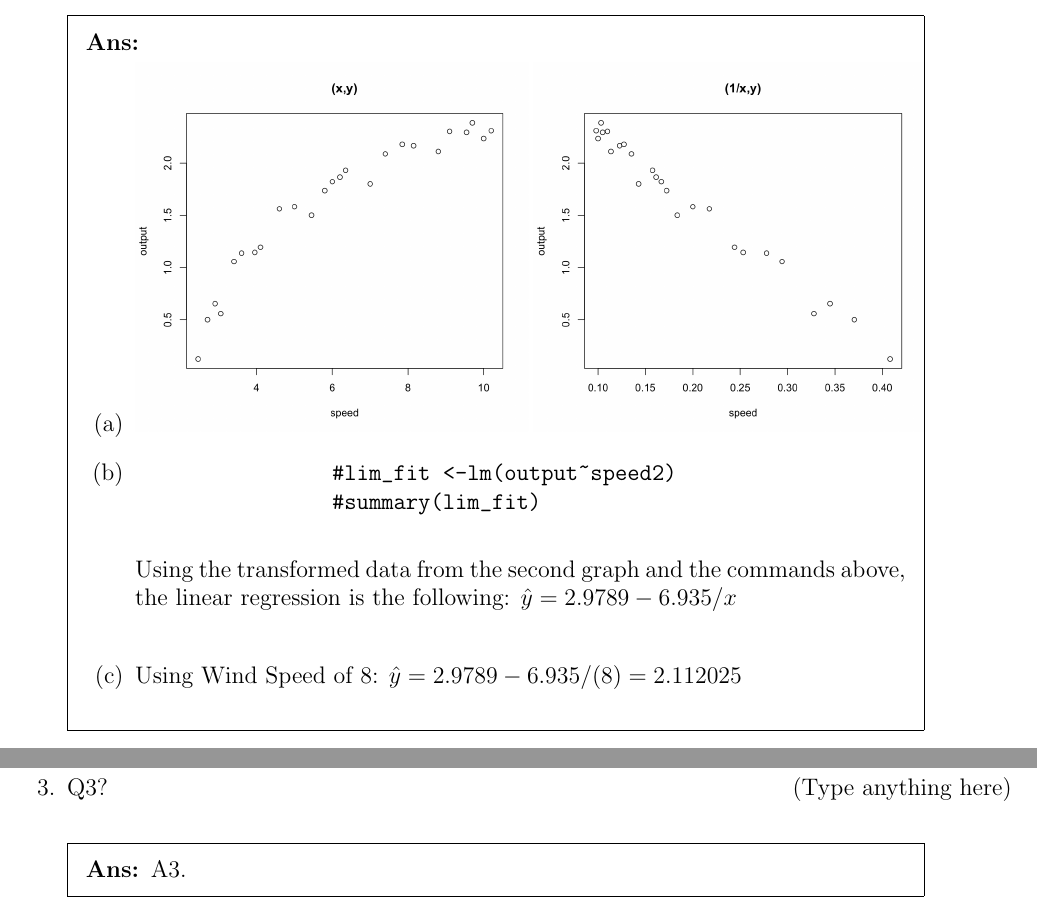
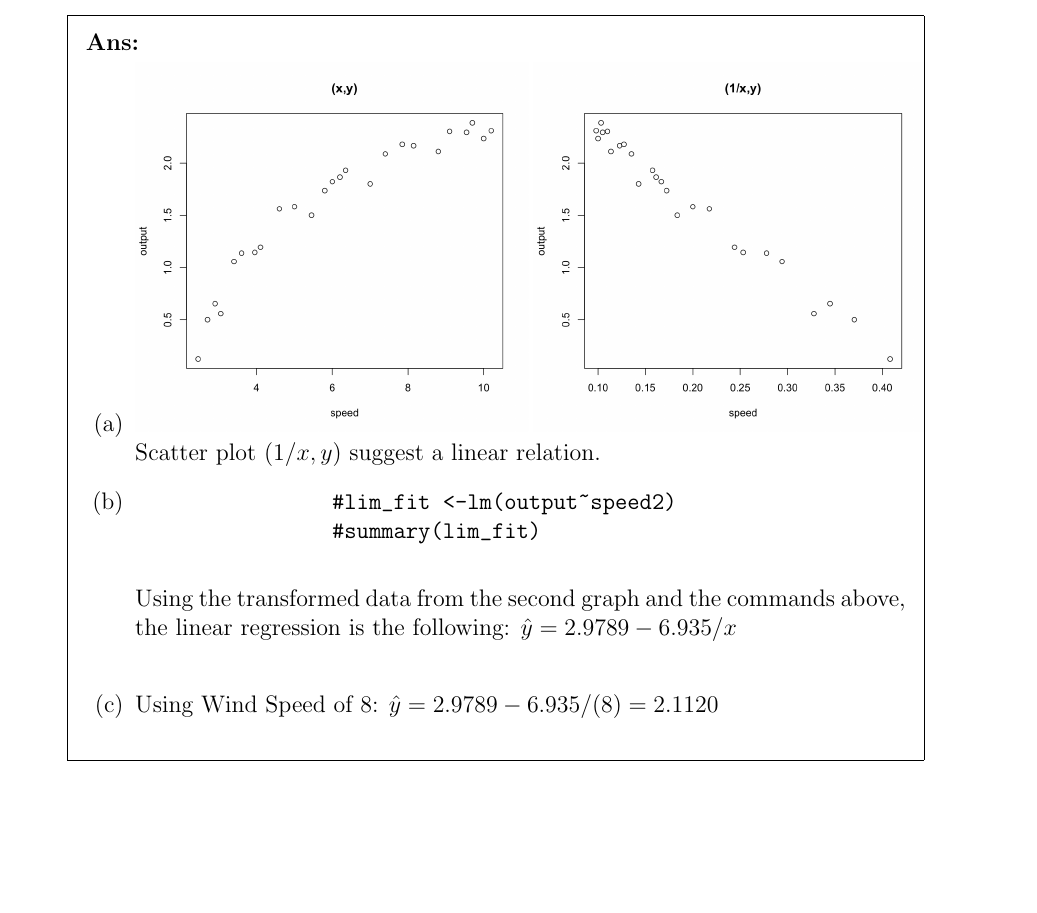
Before and after one commit to SamuelMolero26/STATS212, a LaTeX problem sheet (Homeworks/Homework#1.tex): two parts of pages 2 and 5 of 5 before the commit and part of page 2 of 4 after it, the two joined at a grey line, cut so that both start at the same text, the shorter picture padded with empty space. Compiled offline with pdfLaTeX.

Commit message:
Updates from Overleaf

```diff
--- a/Homeworks/Homework#1.tex
+++ b/Homeworks/Homework#1.tex
@@ -58,6 +60,7 @@
             \part
             \includegraphics[width=0.48\textwidth]{Homeworks/(x,y).png}
             \includegraphics[width=0.48\textwidth]{Homeworks/(1:x,y).png}
+            Scatter plot $(1/x,y)$ suggest a linear relation.
             \part
             \begin{verbatim}
                 #lim_fit <-lm(output~speed2)
@@ -66,7 +69,7 @@
                 Using the transformed data from the second graph and the commands above, the linear regression is the following: $\hat{y} = 2.9789 -6.935/x$\\
 
             \part
-            Using Wind Speed of 8: $\hat{y} = 2.9789 -6.935/(8) = 2.112025$\\
+            Using Wind Speed of 8: $\hat{y} = 2.9789 -6.935/(8) = 2.1120$\\
 
             \part
             \includegraphics[width=0.48\textwidth]{Homeworks/First.png}
@@ -89,13 +92,6 @@
 
     \end{solution}
 
-    \pagebreak %Not necessary
-
-    \question[Type anything here] Q3?\droppoints
-
-    \begin{solution}
-            A3.
-    \end{solution}
 
 \end{questions}
 \end{document}
```
Also changed, not shown: Homeworks/Homework#1.tex (6 more changed lines).
